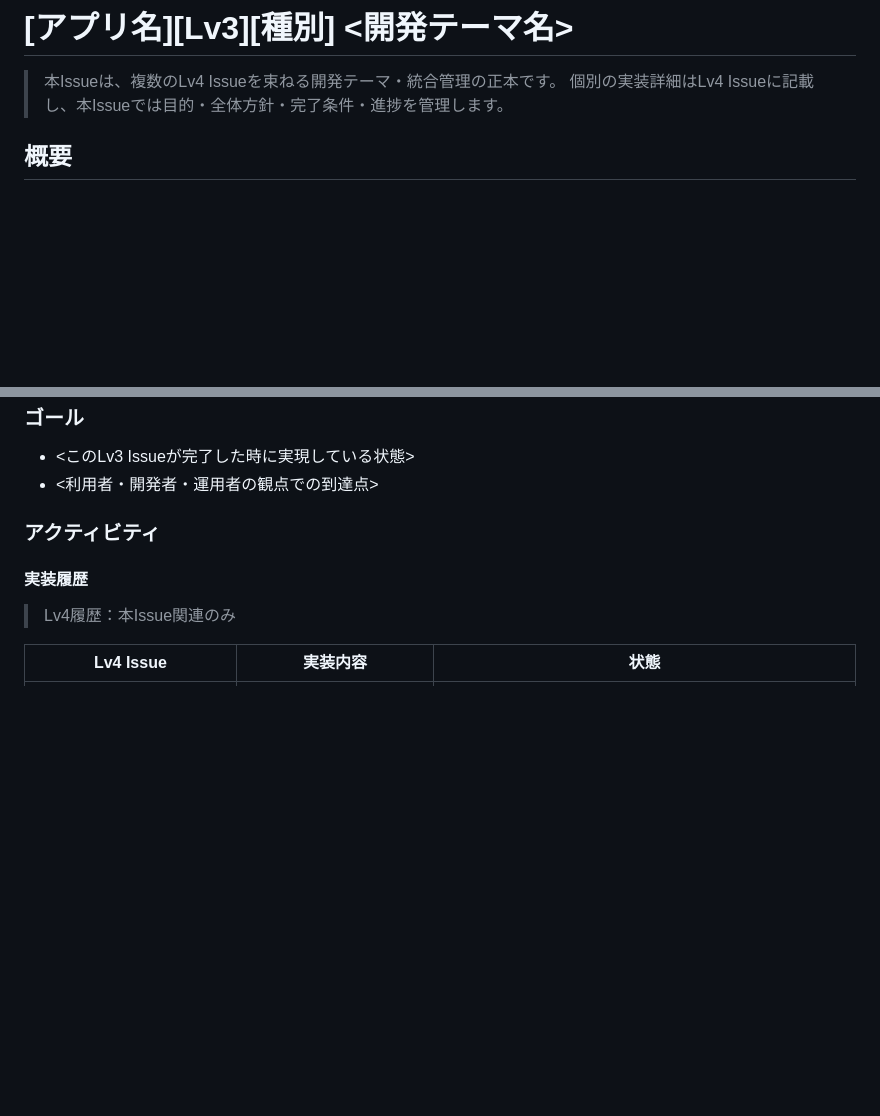
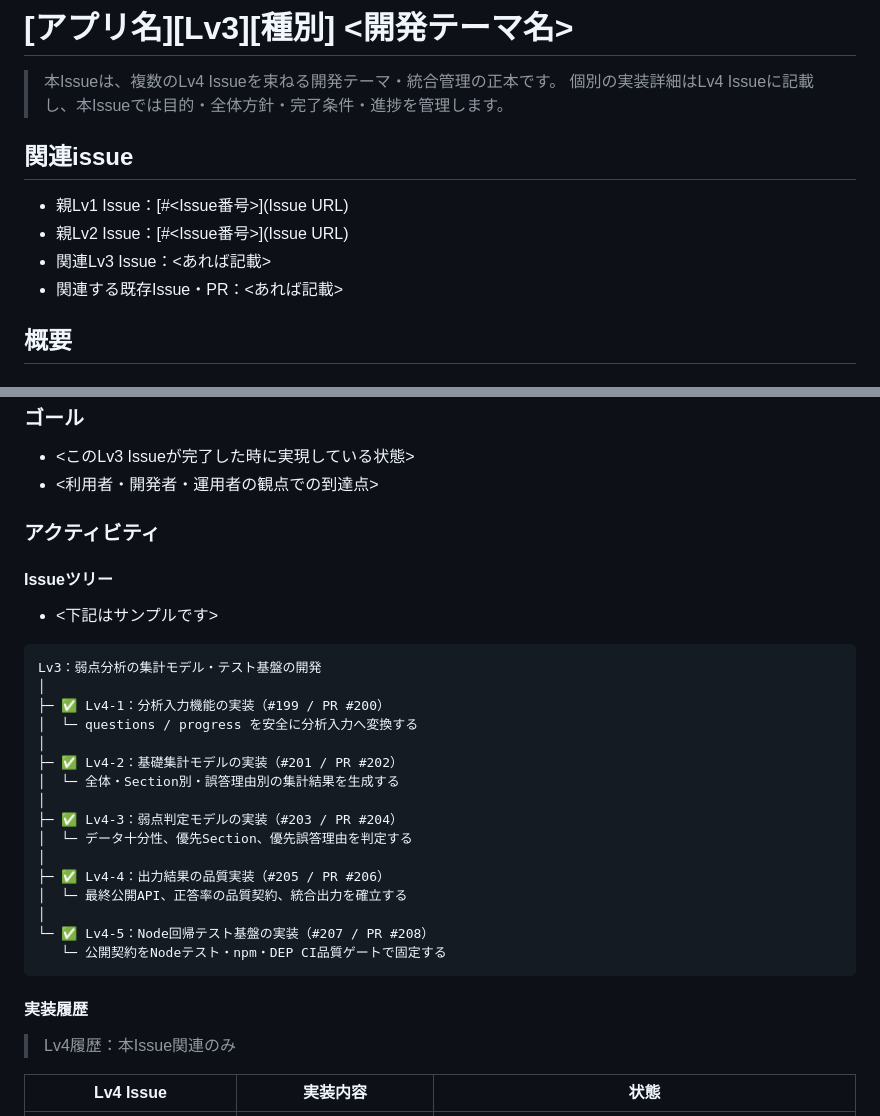
Before and after one commit to yuyuyu0706/quiz-practice, a Markdown page: docs/templates/lv3_issue.md, 2 parts joined by grey strips. GitHub-like rendering; blank space fills up the shorter version.

Commit message:
Enhance lv3_issue template with related issues and activity
Add a section for related issues and an activity tree to the issue template.

````diff
--- a/docs/templates/lv3_issue.md
+++ b/docs/templates/lv3_issue.md
@@ -2,6 +2,13 @@
 
 > 本Issueは、複数のLv4 Issueを束ねる開発テーマ・統合管理の正本です。
 > 個別の実装詳細はLv4 Issueに記載し、本Issueでは目的・全体方針・完了条件・進捗を管理します。
+
+## 関連issue
+
+- 親Lv1 Issue：[#<Issue番号>](Issue URL)
+- 親Lv2 Issue：[#<Issue番号>](Issue URL)
+- 関連Lv3 Issue：<あれば記載>
+- 関連する既存Issue・PR：<あれば記載>
 
 ## 概要
 
@@ -20,6 +27,29 @@
 - <利用者・開発者・運用者の観点での到達点>
 
 ### アクティビティ
+
+#### Issueツリー
+
+- <下記はサンプルです>
+
+```text
+Lv3：弱点分析の集計モデル・テスト基盤の開発
+│
+├─ ✅ Lv4-1：分析入力機能の実装（#199 / PR #200）
+│  └─ questions / progress を安全に分析入力へ変換する
+│
+├─ ✅ Lv4-2：基礎集計モデルの実装（#201 / PR #202）
+│  └─ 全体・Section別・誤答理由別の集計結果を生成する
+│
+├─ ✅ Lv4-3：弱点判定モデルの実装（#203 / PR #204）
+│  └─ データ十分性、優先Section、優先誤答理由を判定する
+│
+├─ ✅ Lv4-4：出力結果の品質実装（#205 / PR #206）
+│  └─ 最終公開API、正答率の品質契約、統合出力を確立する
+│
+└─ ✅ Lv4-5：Node回帰テスト基盤の実装（#207 / PR #208）
+   └─ 公開契約をNodeテスト・npm・DEP CI品質ゲートで固定する
+```
 
 #### 実装履歴
 
````
